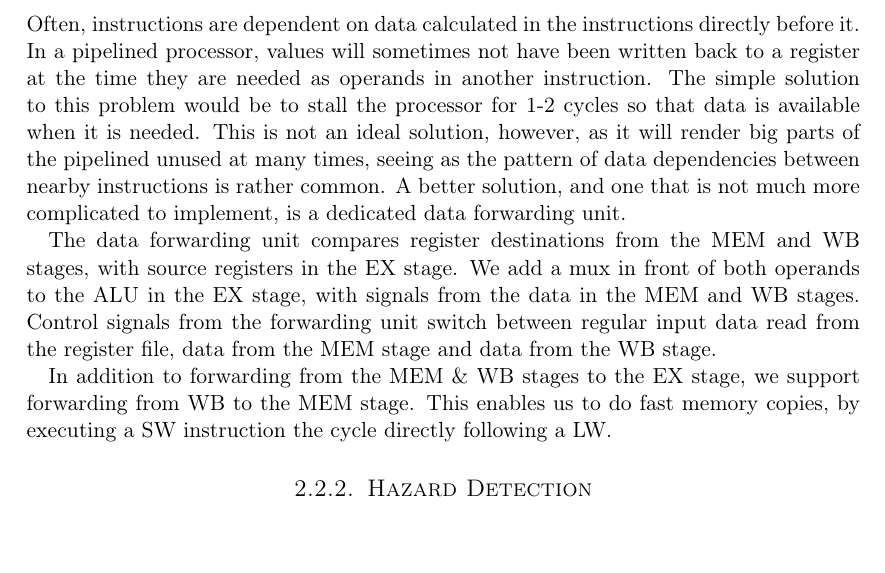
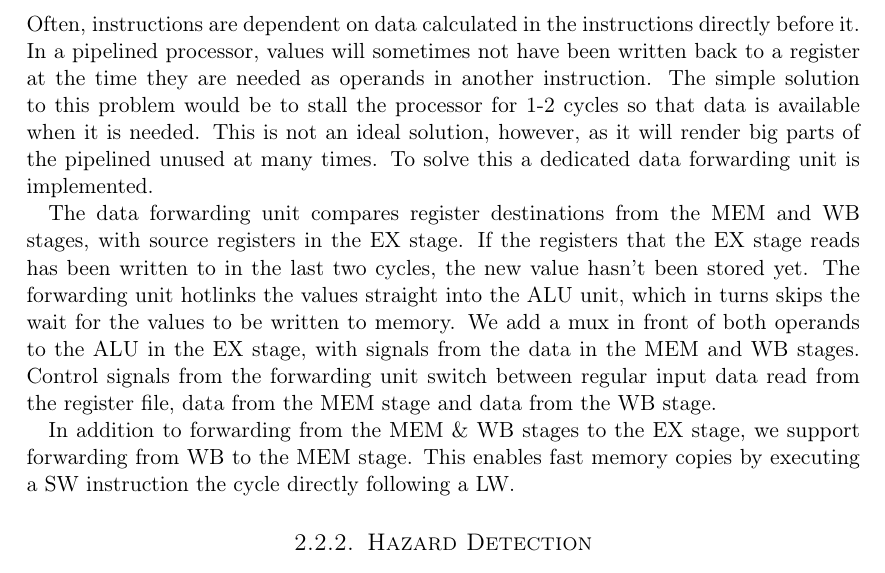
Before and after one commit to cristeahub/dmkonst, a LaTeX document (report-ex2/report.tex, which reads report-ex2/solution/solution.tex): part of page 6 of 15, cut so that both start at the same text. Compiled offline with pdfLaTeX.

Commit message:
Update solution text

```diff
--- a/report-ex2/solution/solution.tex
+++ b/report-ex2/solution/solution.tex
@@ -24,15 +24,17 @@ It has been extended to support jumps, data forwarding, hazard detection and bra
 Often, instructions are dependent on data calculated in the instructions directly before it.
 In a pipelined processor, values will sometimes not have been written back to a register at the time they are needed as operands in another instruction.
 The simple solution to this problem would be to stall the processor for 1-2 cycles so that data is available when it is needed.
-This is not an ideal solution, however, as it will render big parts of the pipelined unused at many times, seeing as the pattern of data dependencies between nearby instructions is rather common.
-A better solution, and one that is not much more complicated to implement, is a dedicated data forwarding unit.
+This is not an ideal solution, however, as it will render big parts of the pipelined unused at many times.
+To solve this a dedicated data forwarding unit is implemented.
 
 The data forwarding unit compares register destinations from the MEM and WB stages, with source registers in the EX stage.
+If the registers that the EX stage reads has been written to in the last two cycles, the new value hasn't been stored yet.
+The forwarding unit hotlinks the values straight into the ALU unit, which in turns skips the wait for the values to be written to memory.
 We add a mux in front of both operands to the ALU in the EX stage, with signals from the data in the MEM and WB stages.
 Control signals from the forwarding unit switch between regular input data read from the register file, data from the MEM stage and data from the WB stage.
 
 In addition to forwarding from the MEM \& WB stages to the EX stage, we support forwarding from WB to the MEM stage.
-This enables us to do fast memory copies, by executing a SW instruction the cycle directly following a LW.
+This enables fast memory copies by executing a SW instruction the cycle directly following a LW.
 
 \subsection {Hazard Detection}
 The implemented data forwarding will not be able to handle all kinds of data hazards.
```
Also changed, not shown: report-ex2/solution/solution.tex (3 more changed lines).
